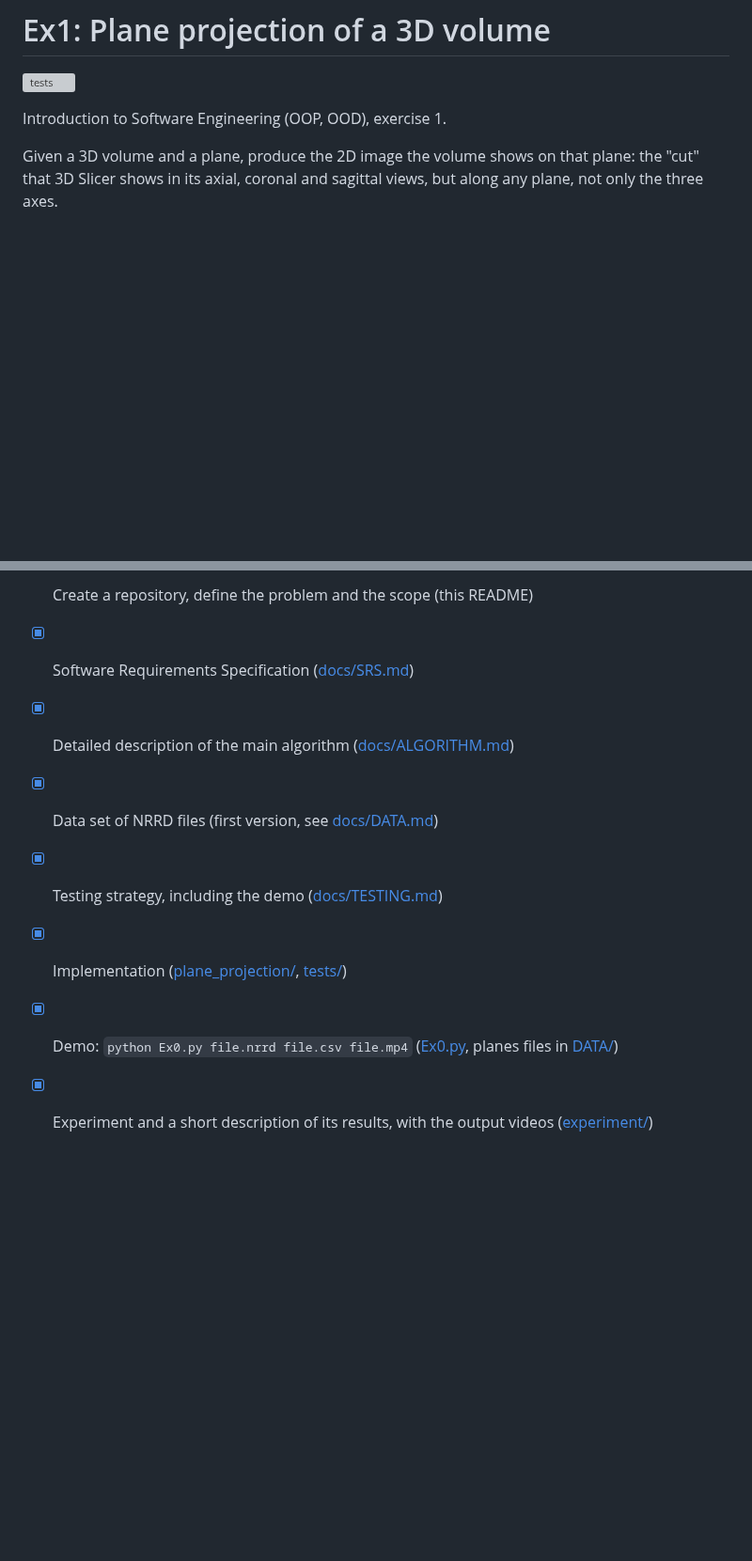
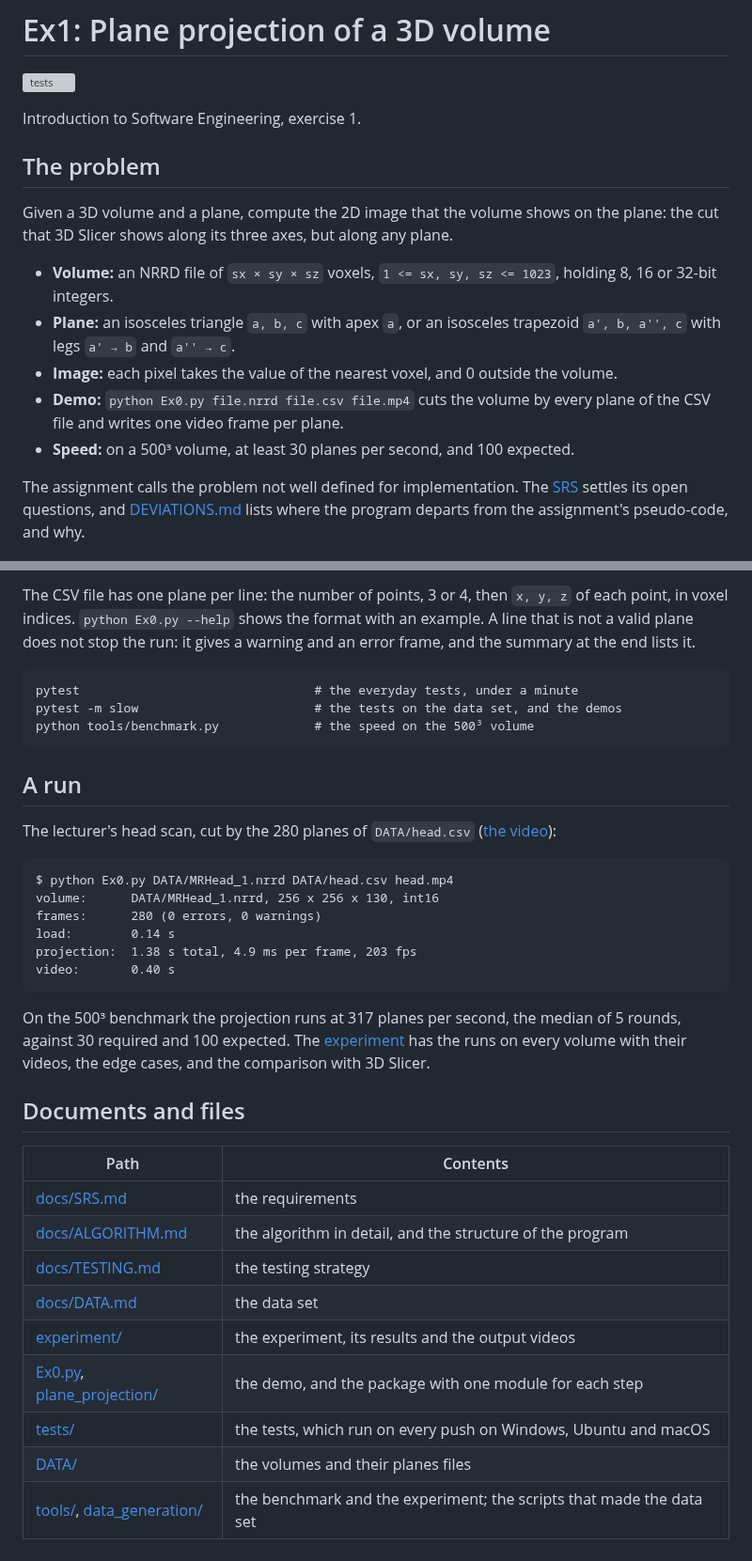
Before and after one commit to aviya1221/ASG1_OOP, a Markdown page: README.md, 2 parts joined by grey strips. Shown at 94% size. Rendered like a GitHub page; blank space fills up the shorter version; grey boxes are pictures that could not be loaded.

````diff
--- a/README.md
+++ b/README.md
@@ -2,10 +2,21 @@
 
 [![tests](https://github.com/aviya1221/ASG1_OOP/actions/workflows/tests.yml/badge.svg)](https://github.com/aviya1221/ASG1_OOP/actions/workflows/tests.yml)
 
-Introduction to Software Engineering (OOP, OOD), exercise 1.
+Introduction to Software Engineering, exercise 1.
 
-Given a 3D volume and a plane, produce the 2D image the volume shows on that plane:
-the "cut" that 3D Slicer shows in its axial, coronal and sagittal views, but along any plane, not only the three axes.
+## The problem
+
+Given a 3D volume and a plane, compute the 2D image that the volume shows on the plane:
+the cut that 3D Slicer shows along its three axes, but along any plane.
+
+- **Volume:** an NRRD file of `sx × sy × sz` voxels, `1 <= sx, sy, sz <= 1023`, holding 8, 16 or 32-bit integers.
+- **Plane:** an isosceles triangle `a, b, c` with apex `a`, or an isosceles trapezoid `a', b, a'', c` with legs `a' → b` and `a'' → c`.
+- **Image:** each pixel takes the value of the nearest voxel, and 0 outside the volume.
+- **Demo:** `python Ex0.py file.nrrd file.csv file.mp4` cuts the volume by every plane of the CSV file and writes one video frame per plane.
+- **Speed:** on a 500³ volume, at least 30 planes per second, and 100 expected.
+
+The assignment calls the problem not well defined for implementation. The [SRS](docs/SRS.md) settles its open questions,
+and [DEVIATIONS.md](docs/DEVIATIONS.md) lists where the program departs from the assignment's pseudo-code, and why.
 
 ![How a cut is made: a sheet of grid squares placed at an angle inside a layered cake, then laid flat as an image](docs/images/how_a_cut_is_made.png)
 
@@ -166,9 +62,40 @@ On the development laptop the benchmark gives about 300 frames per second, again
 
-- [x] Create a repository, define the problem and the scope (this README)
-- [x] Software Requirements Specification ([docs/SRS.md](docs/SRS.md))
-- [x] Detailed description of the main algorithm ([docs/ALGORITHM.md](docs/ALGORITHM.md))
-- [x] Data set of NRRD files (first version, see [docs/DATA.md](docs/DATA.md))
-- [x] Testing strategy, including the demo ([docs/TESTING.md](docs/TESTING.md))
-- [x] Implementation ([plane_projection/](plane_projection/), [tests/](tests/))
-- [x] Demo: `python Ex0.py file.nrrd file.csv file.mp4` ([Ex0.py](Ex0.py), planes files in [DATA/](DATA/))
-- [x] Experiment and a short description of its results, with the output videos ([experiment/](experiment/README.md))
+The CSV file has one plane per line: the number of points, 3 or 4, then `x, y, z` of each point, in voxel indices.
+`python Ex0.py --help` shows the format with an example. A line that is not a valid plane does not stop the run:
+it gives a warning and an error frame, and the summary at the end lists it.
+
+```
+pytest                                # the everyday tests, under a minute
+pytest -m slow                        # the tests on the data set, and the demos
+python tools/benchmark.py             # the speed on the 500³ volume
+```
+
+## A run
+
+The lecturer's head scan, cut by the 280 planes of `DATA/head.csv` ([the video](experiment/videos/head.mp4)):
+
+```
+$ python Ex0.py DATA/MRHead_1.nrrd DATA/head.csv head.mp4
+volume:      DATA/MRHead_1.nrrd, 256 x 256 x 130, int16
+frames:      280 (0 errors, 0 warnings)
+load:        0.14 s
+projection:  1.38 s total, 4.9 ms per frame, 203 fps
+video:       0.40 s
+```
+
+On the 500³ benchmark the projection runs at 317 planes per second, the median of 5 rounds, against 30 required and 100 expected.
+The [experiment](experiment/README.md) has the runs on every volume with their videos, the edge cases, and the comparison with 3D Slicer.
+
+## Documents and files
+
+| Path | Contents |
+|---|---|
+| [docs/SRS.md](docs/SRS.md) | the requirements |
+| [docs/ALGORITHM.md](docs/ALGORITHM.md) | the algorithm in detail, and the structure of the program |
+| [docs/TESTING.md](docs/TESTING.md) | the testing strategy |
+| [docs/DATA.md](docs/DATA.md) | the data set |
+| [experiment/](experiment/README.md) | the experiment, its results and the output videos |
+| [Ex0.py](Ex0.py), [plane_projection/](plane_projection/) | the demo, and the package with one module for each step |
+| [tests/](tests/) | the tests, which run on every push on Windows, Ubuntu and macOS |
+| [DATA/](DATA/) | the volumes and their planes files |
+| [tools/](tools/), [data_generation/](data_generation/) | the benchmark and the experiment; the scripts that made the data set |
````
Also changed, not shown: other parts of README.md (+24 -139 lines).
